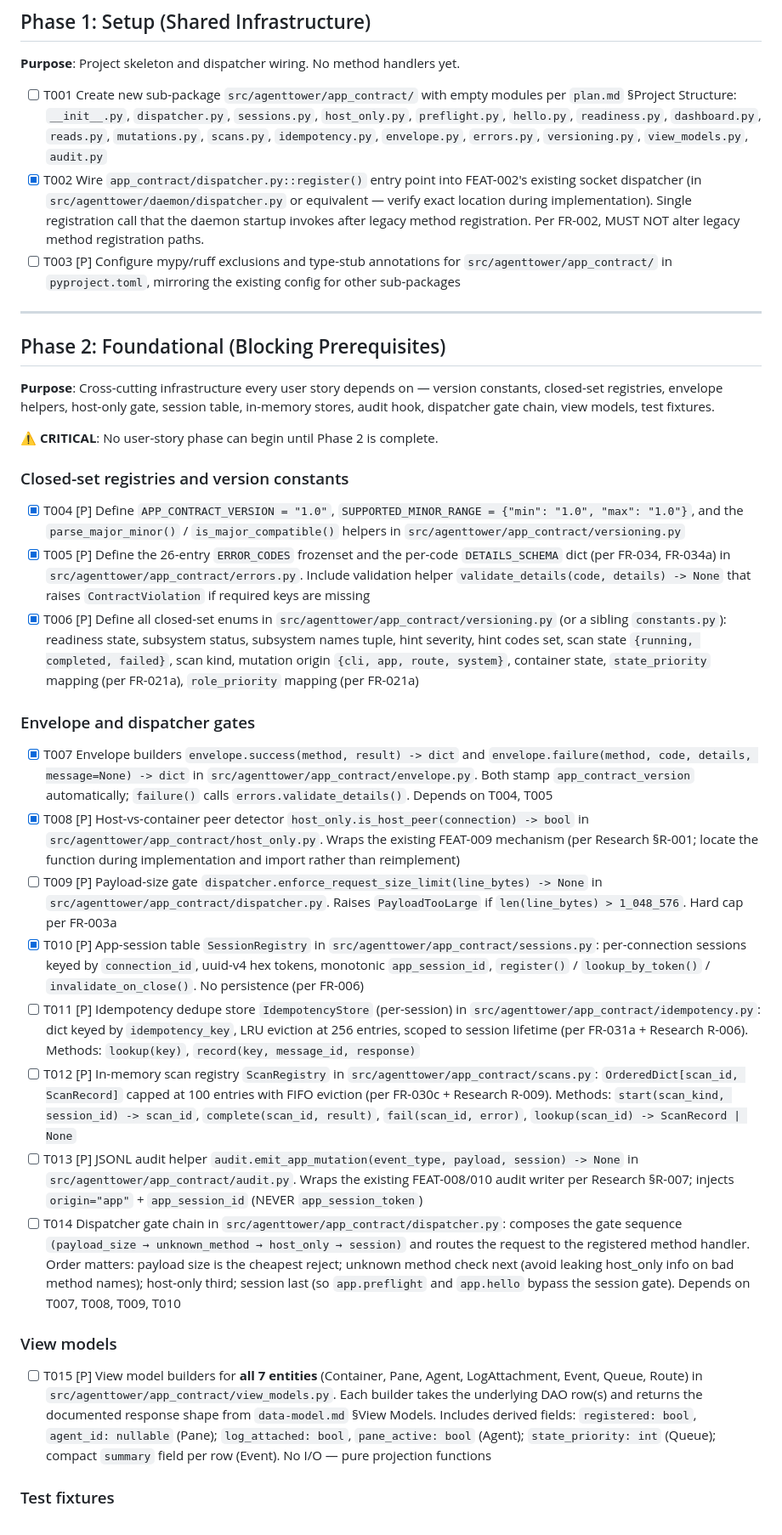
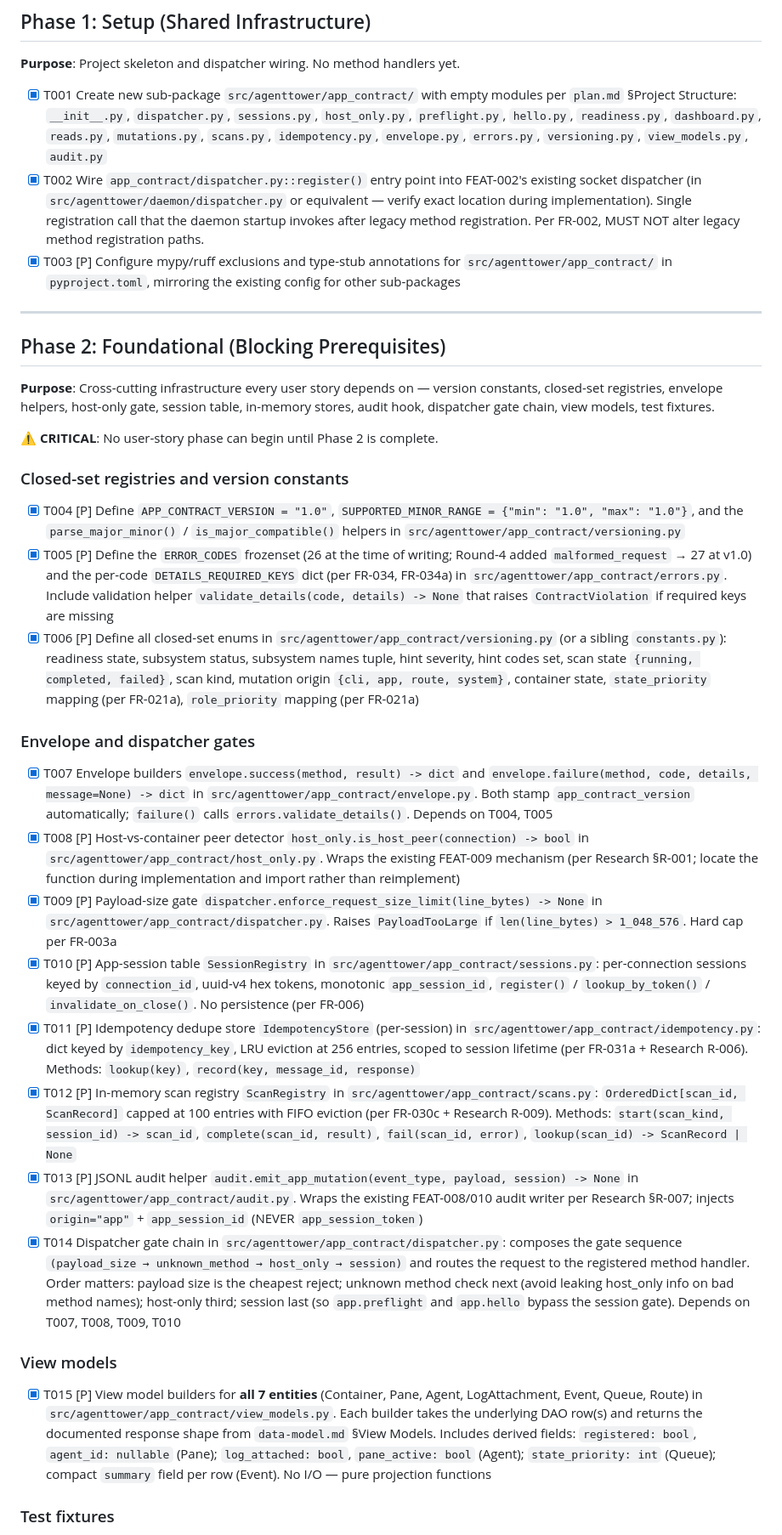
Before and after one commit to opensoft/AgentTower, a Markdown page: specs/011-app-backend-contract/tasks.md, the part around one of its changes. Shown at 85% size. Drawn GitHub-style.

```diff
--- a/specs/011-app-backend-contract/tasks.md
+++ b/specs/011-app-backend-contract/tasks.md
@@ -19,9 +19,9 @@ Single Python package at repo root: `src/agenttower/` plus `tests/`. All file pa
 
 **Purpose**: Project skeleton and dispatcher wiring. No method handlers yet.
 
-- [ ] T001 Create new sub-package `src/agenttower/app_contract/` with empty modules per `plan.md` §Project Structure: `__init__.py`, `dispatcher.py`, `sessions.py`, `host_only.py`, `preflight.py`, `hello.py`, `readiness.py`, `dashboard.py`, `reads.py`, `mutations.py`, `scans.py`, `idempotency.py`, `envelope.py`, `errors.py`, `versioning.py`, `view_models.py`, `audit.py`
+- [X] T001 Create new sub-package `src/agenttower/app_contract/` with empty modules per `plan.md` §Project Structure: `__init__.py`, `dispatcher.py`, `sessions.py`, `host_only.py`, `preflight.py`, `hello.py`, `readiness.py`, `dashboard.py`, `reads.py`, `mutations.py`, `scans.py`, `idempotency.py`, `envelope.py`, `errors.py`, `versioning.py`, `view_models.py`, `audit.py`
 - [X] T002 Wire `app_contract/dispatcher.py::register()` entry point into FEAT-002's existing socket dispatcher (in `src/agenttower/daemon/dispatcher.py` or equivalent — verify exact location during implementation). Single registration call that the daemon startup invokes after legacy method registration. Per FR-002, MUST NOT alter legacy method registration paths.
-- [ ] T003 [P] Configure mypy/ruff exclusions and type-stub annotations for `src/agenttower/app_contract/` in `pyproject.toml`, mirroring the existing config for other sub-packages
+- [X] T003 [P] Configure mypy/ruff exclusions and type-stub annotations for `src/agenttower/app_contract/` in `pyproject.toml`, mirroring the existing config for other sub-packages
 
 ---
 
@@ -34,23 +34,23 @@ Single Python package at repo root: `src/agenttower/` plus `tests/`. All file pa
 ### Closed-set registries and version constants
 
 - [X] T004 [P] Define `APP_CONTRACT_VERSION = "1.0"`, `SUPPORTED_MINOR_RANGE = {"min": "1.0", "max": "1.0"}`, and the `parse_major_minor()` / `is_major_compatible()` helpers in `src/agenttower/app_contract/versioning.py`
-- [X] T005 [P] Define the 26-entry `ERROR_CODES` frozenset and the per-code `DETAILS_SCHEMA` dict (per FR-034, FR-034a) in `src/agenttower/app_contract/errors.py`. Include validation helper `validate_details(code, details) -> None` that raises `ContractViolation` if required keys are missing
+- [X] T005 [P] Define the `ERROR_CODES` frozenset (26 at the time of writing; Round-4 added `malformed_request` → 27 at v1.0) and the per-code `DETAILS_REQUIRED_KEYS` dict (per FR-034, FR-034a) in `src/agenttower/app_contract/errors.py`. Include validation helper `validate_details(code, details) -> None` that raises `ContractViolation` if required keys are missing
 - [X] T006 [P] Define all closed-set enums in `src/agenttower/app_contract/versioning.py` (or a sibling `constants.py`): readiness state, subsystem status, subsystem names tuple, hint severity, hint codes set, scan state `{running, completed, failed}`, scan kind, mutation origin `{cli, app, route, system}`, container state, `state_priority` mapping (per FR-021a), `role_priority` mapping (per FR-021a)
 
 ### Envelope and dispatcher gates
 
 - [X] T007 Envelope builders `envelope.success(method, result) -> dict` and `envelope.failure(method, code, details, message=None) -> dict` in `src/agenttower/app_contract/envelope.py`. Both stamp `app_contract_version` automatically; `failure()` calls `errors.validate_details()`. Depends on T004, T005
 - [X] T008 [P] Host-vs-container peer detector `host_only.is_host_peer(connection) -> bool` in `src/agenttower/app_contract/host_only.py`. Wraps the existing FEAT-009 mechanism (per Research §R-001; locate the function during implementation and import rather than reimplement)
-- [ ] T009 [P] Payload-size gate `dispatcher.enforce_request_size_limit(line_bytes) -> None` in `src/agenttower/app_contract/dispatcher.py`. Raises `PayloadTooLarge` if `len(line_bytes) > 1_048_576`. Hard cap per FR-003a
+- [X] T009 [P] Payload-size gate `dispatcher.enforce_request_size_limit(line_bytes) -> None` in `src/agenttower/app_contract/dispatcher.py`. Raises `PayloadTooLarge` if `len(line_bytes) > 1_048_576`. Hard cap per FR-003a
 - [X] T010 [P] App-session table `SessionRegistry` in `src/agenttower/app_contract/sessions.py`: per-connection sessions keyed by `connection_id`, uuid-v4 hex tokens, monotonic `app_session_id`, `register()` / `lookup_by_token()` / `invalidate_on_close()`. No persistence (per FR-006)
-- [ ] T011 [P] Idempotency dedupe store `IdempotencyStore` (per-session) in `src/agenttower/app_contract/idempotency.py`: dict keyed by `idempotency_key`, LRU eviction at 256 entries, scoped to session lifetime (per FR-031a + Research R-006). Methods: `lookup(key)`, `record(key, message_id, response)`
-- [ ] T012 [P] In-memory scan registry `ScanRegistry` in `src/agenttower/app_contract/scans.py`: `OrderedDict[scan_id, ScanRecord]` capped at 100 entries with FIFO eviction (per FR-030c + Research R-009). Methods: `start(scan_kind, session_id) -> scan_id`, `complete(scan_id, result)`, `fail(scan_id, error)`, `lookup(scan_id) -> ScanRecord | None`
-- [ ] T013 [P] JSONL audit helper `audit.emit_app_mutation(event_type, payload, session) -> None` in `src/agenttower/app_contract/audit.py`. Wraps the existing FEAT-008/010 audit writer per Research §R-007; injects `origin="app"` + `app_session_id` (NEVER `app_session_token`)
-- [ ] T014 Dispatcher gate chain in `src/agenttower/app_contract/dispatcher.py`: composes the gate sequence `(payload_size → unknown_method → host_only → session)` and routes the request to the registered method handler. Order matters: payload size is the cheapest reject; unknown method check next (avoid leaking host_only info on bad method names); host-only third; session last (so `app.preflight` and `app.hello` bypass the session gate). Depends on T007, T008, T009, T010
+- [X] T011 [P] Idempotency dedupe store `IdempotencyStore` (per-session) in `src/agenttower/app_contract/idempotency.py`: dict keyed by `idempotency_key`, LRU eviction at 256 entries, scoped to session lifetime (per FR-031a + Research R-006). Methods: `lookup(key)`, `record(key, message_id, response)`
+- [X] T012 [P] In-memory scan registry `ScanRegistry` in `src/agenttower/app_contract/scans.py`: `OrderedDict[scan_id, ScanRecord]` capped at 100 entries with FIFO eviction (per FR-030c + Research R-009). Methods: `start(scan_kind, session_id) -> scan_id`, `complete(scan_id, result)`, `fail(scan_id, error)`, `lookup(scan_id) -> ScanRecord | None`
+- [X] T013 [P] JSONL audit helper `audit.emit_app_mutation(event_type, payload, session) -> None` in `src/agenttower/app_contract/audit.py`. Wraps the existing FEAT-008/010 audit writer per Research §R-007; injects `origin="app"` + `app_session_id` (NEVER `app_session_token`)
+- [X] T014 Dispatcher gate chain in `src/agenttower/app_contract/dispatcher.py`: composes the gate sequence `(payload_size → unknown_method → host_only → session)` and routes the request to the registered method handler. Order matters: payload size is the cheapest reject; unknown method check next (avoid leaking host_only info on bad method names); host-only third; session last (so `app.preflight` and `app.hello` bypass the session gate). Depends on T007, T008, T009, T010
 
 ### View models
 
-- [ ] T015 [P] View model builders for **all 7 entities** (Container, Pane, Agent, LogAttachment, Event, Queue, Route) in `src/agenttower/app_contract/view_models.py`. Each builder takes the underlying DAO row(s) and returns the documented response shape from `data-model.md` §View Models. Includes derived fields: `registered: bool`, `agent_id: nullable` (Pane); `log_attached: bool`, `pane_active: bool` (Agent); `state_priority: int` (Queue); compact `summary` field per row (Event). No I/O — pure projection functions
+- [X] T015 [P] View model builders for **all 7 entities** (Container, Pane, Agent, LogAttachment, Event, Queue, Route) in `src/agenttower/app_contract/view_models.py`. Each builder takes the underlying DAO row(s) and returns the documented response shape from `data-model.md` §View Models. Includes derived fields: `registered: bool`, `agent_id: nullable` (Pane); `log_attached: bool`, `pane_active: bool` (Agent); `state_priority: int` (Queue); compact `summary` field per row (Event). No I/O — pure projection functions
 
 ### Test fixtures
 
```
Also changed, not shown: other parts of specs/011-app-backend-contract/tasks.md (+51 -18 lines), specs/011-app-backend-contract/spec.md (+1 -1 lines), 1 other file.
